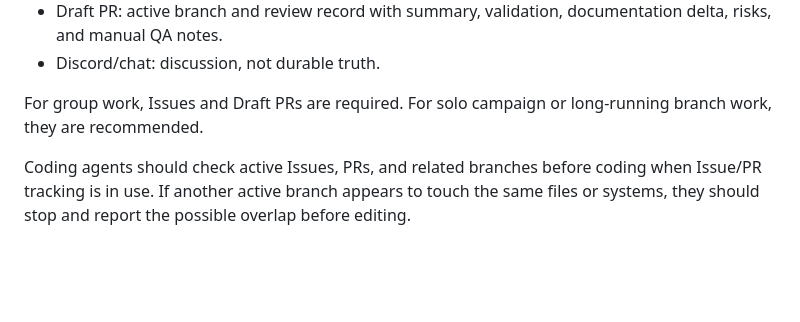
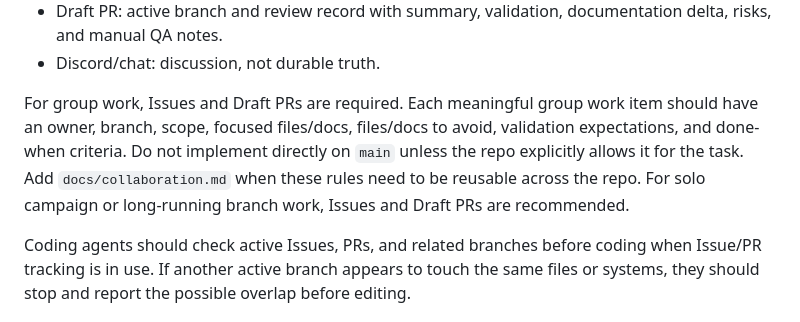
Before and after one commit to Jaksa576/llm-coding-workflow-guide, a Markdown page: llm-workflow-primer.md, the part around the change. Drawn GitHub-style; blank space fills up the shorter version.

Commit message:
Update primer group repo guidance

```diff
--- a/llm-workflow-primer.md
+++ b/llm-workflow-primer.md
@@ -60,7 +60,7 @@ Keep roles distinct:
 - Draft PR: active branch and review record with summary, validation, documentation delta, risks, and manual QA notes.
 - Discord/chat: discussion, not durable truth.
 
-For group work, Issues and Draft PRs are required. For solo campaign or long-running branch work, they are recommended.
+For group work, Issues and Draft PRs are required. Each meaningful group work item should have an owner, branch, scope, focused files/docs, files/docs to avoid, validation expectations, and done-when criteria. Do not implement directly on `main` unless the repo explicitly allows it for the task. Add `docs/collaboration.md` when these rules need to be reusable across the repo. For solo campaign or long-running branch work, Issues and Draft PRs are recommended.
 
 Coding agents should check active Issues, PRs, and related branches before coding when Issue/PR tracking is in use. If another active branch appears to touch the same files or systems, they should stop and report the possible overlap before editing.
 
```
